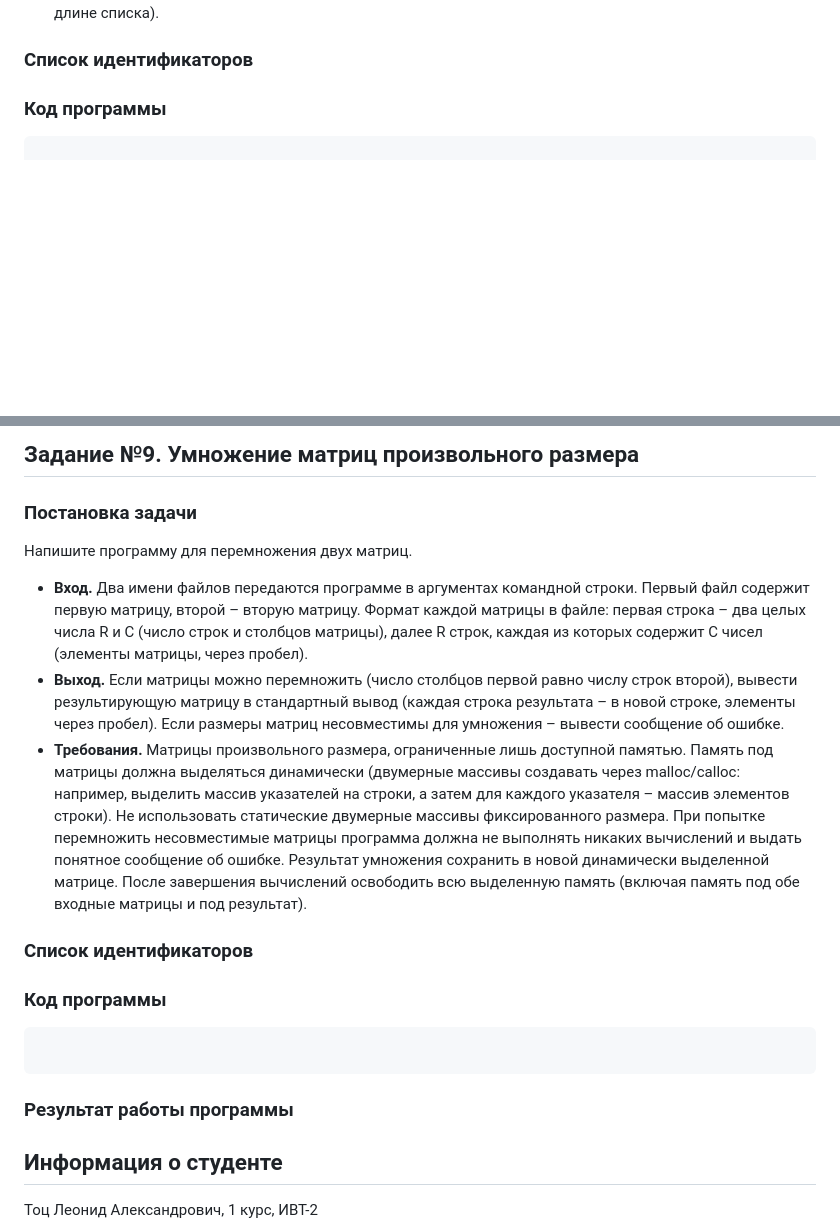
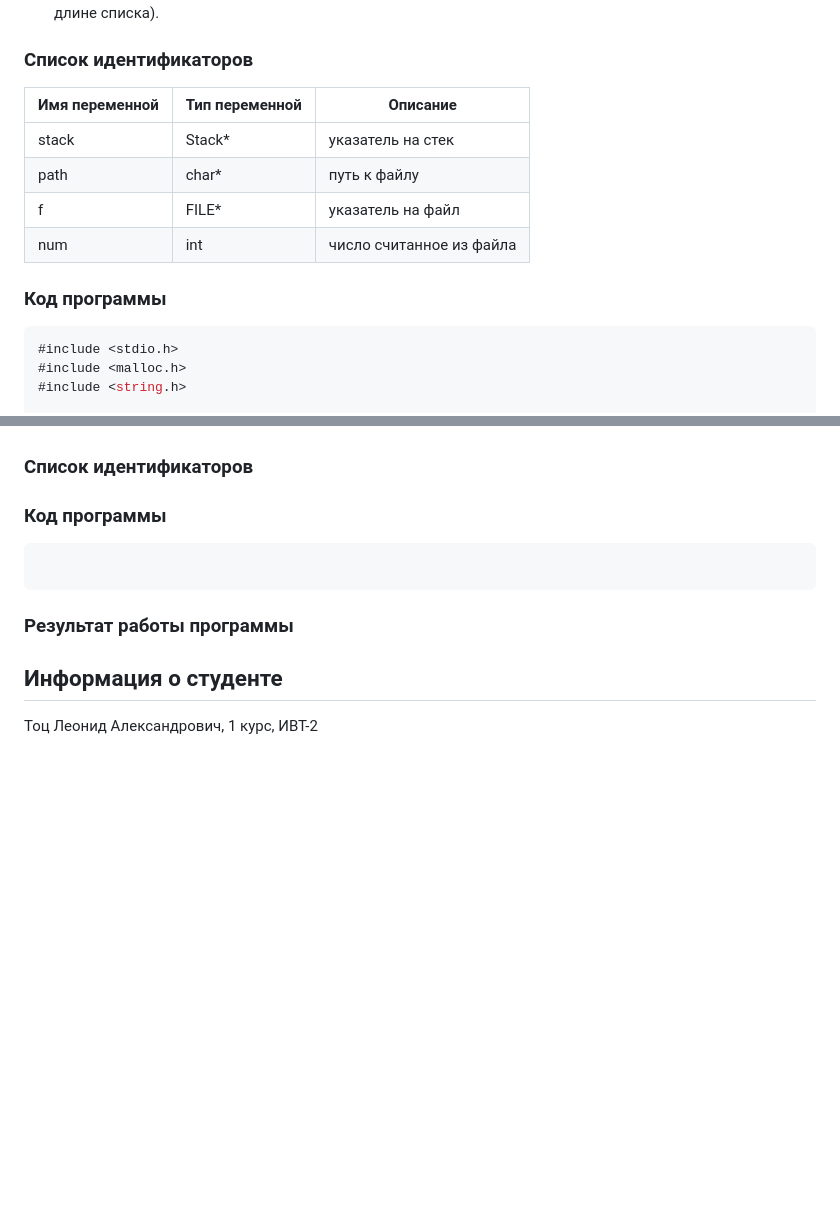
Before and after one commit to huksleva/RSPU_C, a Markdown page: Сдача автоматом/automatic-Тоц_Леонид_1курс_ИВТ-2.md, 2 parts joined by grey strips. Rendered like a GitHub page; blank space fills up the shorter version.

Commit message:
Написал задание 10

````diff
--- a/Сдача автоматом/automatic-Тоц_Леонид_1курс_ИВТ-2.md
+++ b/Сдача автоматом/automatic-Тоц_Леонид_1курс_ИВТ-2.md
@@ -216,7 +216,16 @@ int main() {
 
 
 ### Список идентификаторов
+| Имя переменной | Тип переменной | Описание                 |
+|----------------|----------------|--------------------------|
+| stack          | Stack*         | указатель на стек        |
+| path           | char*          | путь к файлу             |
+| f              | FILE*          | указатель на файл        |
+| num            | int            | число считанное из файла |
 
 ### Код программы
 ```c
+#include <stdio.h>
+#include <malloc.h>
+#include <string.h>
 
@@ -228,21 +419,6 @@ int main() {
 
 
 
-## Задание №9. Умножение матриц произвольного размера
-
-### Постановка задачи
-
-Напишите программу для перемножения двух матриц.
-- **Вход.** Два имени файлов передаются программе в аргументах командной строки. Первый файл содержит
-первую матрицу, второй – вторую матрицу. Формат каждой матрицы в файле: первая строка – два целых
-числа R и C (число строк и столбцов матрицы), далее R строк, каждая из которых содержит C чисел (элементы матрицы, через пробел).
-- **Выход.** Если матрицы можно перемножить (число столбцов первой равно числу строк второй), вывести
-результирующую матрицу в стандартный вывод (каждая строка результата – в новой строке, элементы
-через пробел). Если размеры матриц несовместимы для умножения – вывести сообщение об ошибке.
-- **Требования.** Матрицы произвольного размера, ограниченные лишь доступной памятью. Память под матрицы должна выделяться динамически (двумерные массивы создавать через malloc/calloc: например,
-выделить массив указателей на строки, а затем для каждого указателя – массив элементов строки). Не использовать статические двумерные массивы фиксированного размера. При попытке перемножить несовместимые матрицы программа должна не выполнять никаких вычислений и выдать понятное сообщение
-об ошибке. Результат умножения сохранить в новой динамически выделенной матрице. После завершения вычислений освободить всю выделенную память (включая память под обе входные матрицы и под
-результат).
 
 ### Список идентификаторов
 
````
Also changed, not shown: other parts of Сдача автоматом/automatic-Тоц_Леонид_1курс_ИВТ-2.md (+184 -2 lines), Сдача автоматом/img_3.png (added), Сдача автоматом/img_4.png (added), 7 other files.
